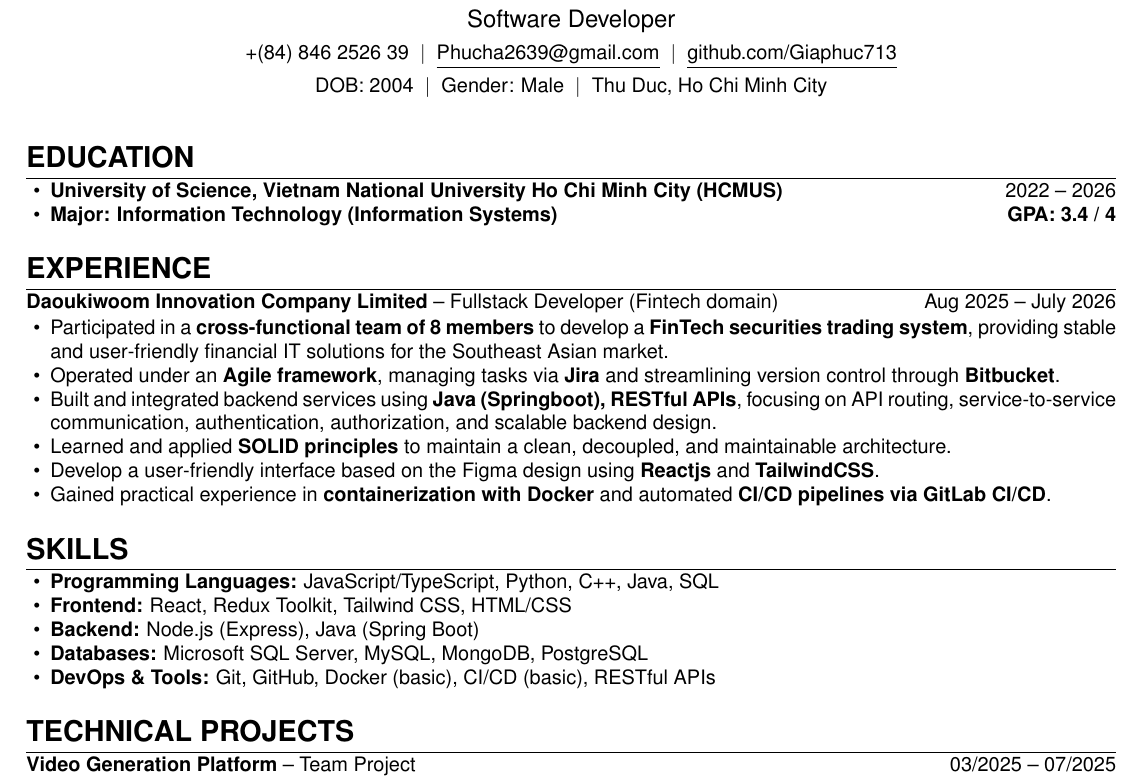
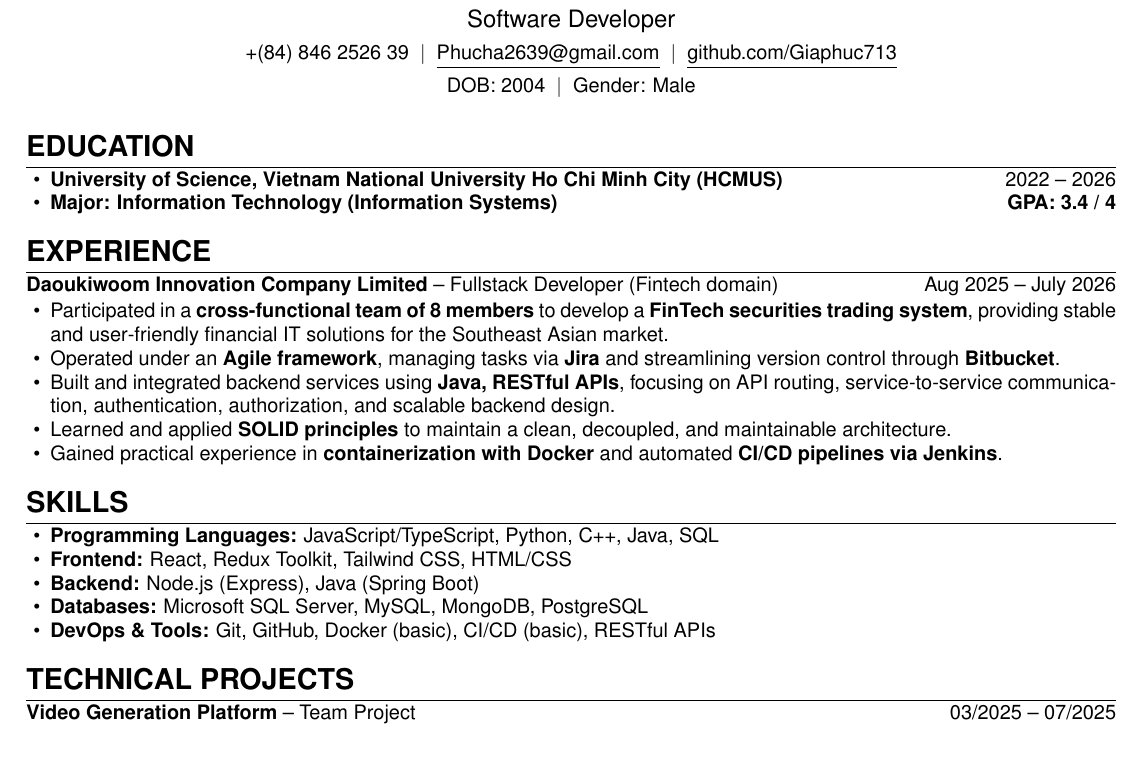
Before and after one commit to Giaphuc713/My-CV, a LaTeX document (main.tex): part of page 1 of 2 before the commit and part of the page after it, cut so that both start at the same text, the shorter picture padded with empty space. Compiled offline with pdfLaTeX; a missing font is replaced by an installed copy or a similar font.

Commit message:
TMA_CV_Updated

```diff
--- a/main.tex
+++ b/main.tex
@@ -19,10 +19,10 @@
     {\Huge \textbf{HA GIA PHUC}} \\[0.15cm]
     {\large Software Developer} \\[0.15cm]
     +(84) 846 2526 39 \ $|$ \ \href{mailto:Phucha2639@gmail.com}{\textcolor{black}{\underline{Phucha2639@gmail.com}}} \ $|$ \ \href{https://github.com/Giaphuc713}{\textcolor{black}{\underline{github.com/Giaphuc713}}} \\[0.15cm]
-    DOB: 2004 \ $|$ \ Gender: Male \ $|$ \ Thu Duc, Ho Chi Minh City
+    DOB: 2004 \ $|$ \ Gender: Male
 \end{center}
 
-\vspace{-0.3cm}
+\vspace{-0.5cm}
 
 
 
@@ -35,7 +35,7 @@
     \item \textbf{Major: Information Technology (Information Systems)} \hfill \textbf{GPA: 3.4 / 4}
 \end{itemize}
 
-\vspace{-0.3cm}
+\vspace{-0.4cm}
 
 \section*{EXPERIENCE}
 \vspace{-0.7em}
@@ -47,13 +47,12 @@
 \begin{itemize}
  \item Participated in a \textbf{cross-functional team of 8 members} to develop a \textbf{FinTech securities trading system}, providing stable and user-friendly financial IT solutions for the Southeast Asian market.
     \item Operated under an \textbf{Agile framework}, managing tasks via \textbf{Jira} and streamlining version control through \textbf{Bitbucket}.
-    \item Built and integrated backend services using \textbf{Java (Springboot), RESTful APIs}, focusing on API routing, service-to-service communication, authentication, authorization, and scalable backend design.
+    \item Built and integrated backend services using \textbf{Java, RESTful APIs}, focusing on API routing, service-to-service communication, authentication, authorization, and scalable backend design.
     \item Learned and applied \textbf{SOLID principles} to maintain a clean, decoupled, and maintainable architecture.
-    \item Develop a user-friendly interface based on the Figma design using \textbf{Reactjs} and \textbf{TailwindCSS}.
-    \item Gained practical experience in \textbf{containerization with Docker} and automated \textbf{CI/CD pipelines via GitLab CI/CD}.
+    \item Gained practical experience in \textbf{containerization with Docker} and automated \textbf{CI/CD pipelines via Jenkins}.
 \end{itemize}
 
-\vspace{-0.3cm}
+\vspace{-0.4cm}
 
 
 \section*{SKILLS}
@@ -68,7 +67,7 @@
     \item \textbf{DevOps \& Tools:} Git, GitHub, Docker (basic), CI/CD (basic), RESTful APIs
 \end{itemize}
 
-\vspace{-0.3cm}
+\vspace{-0.4cm}
 
 
 \section*{TECHNICAL PROJECTS}
```
Also changed, not shown: main.pdf, main.tex (2 more changed lines), 4 other files.
